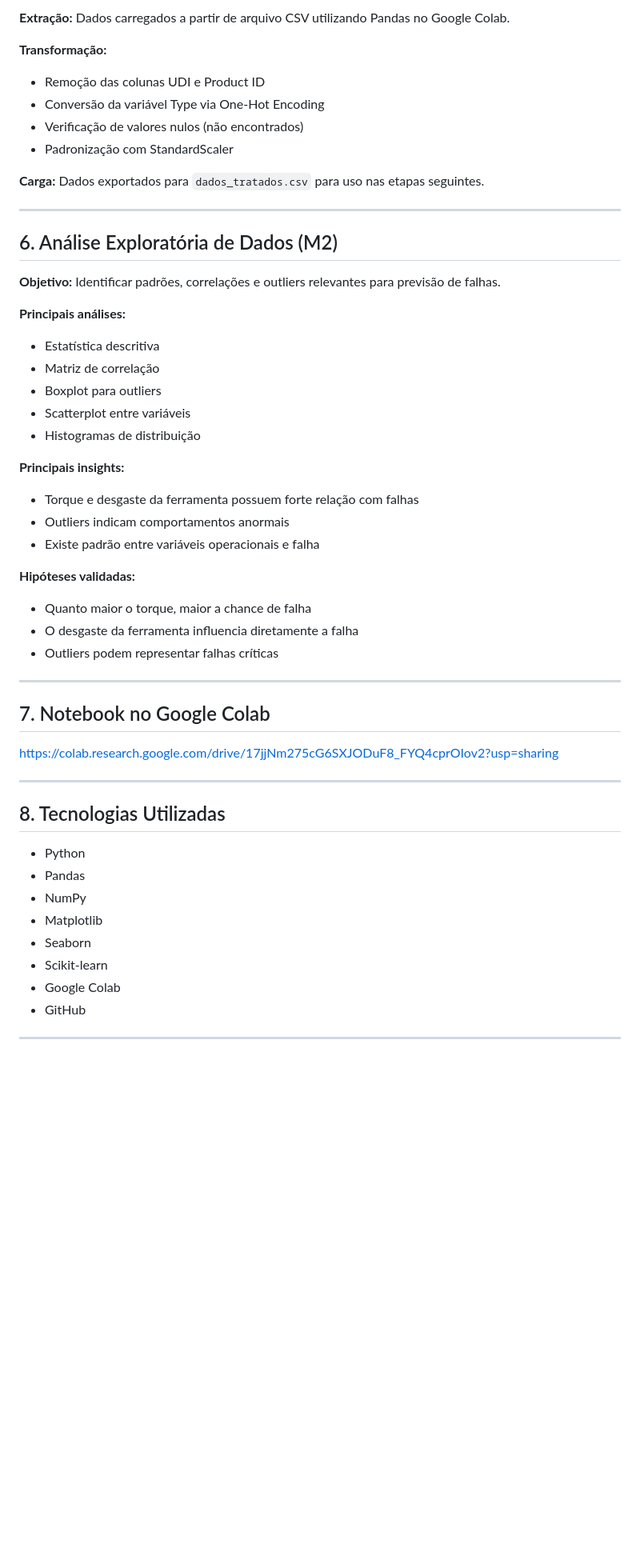
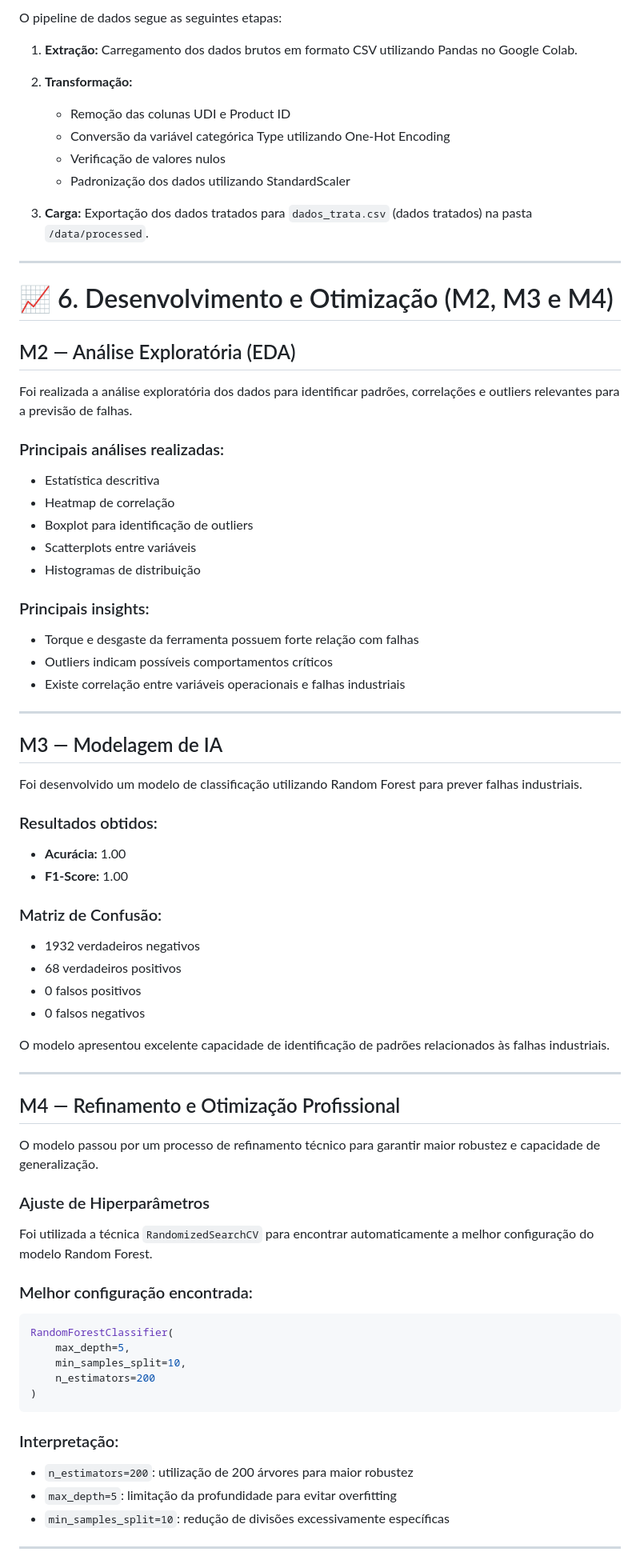
Before and after one commit to jcesarmph-ui/SmartPredict, a Markdown page: README.md, the part around one of its changes. Shown at 80% size. Rendered like a GitHub page; blank space fills up the shorter version.

````diff
--- a/README.md
+++ b/README.md
@@ -63,62 +73,78 @@ O dataset possui aproximadamente 10.000 registros e 14 atributos técnicos.
 
-**Extração:**
-Dados carregados a partir de arquivo CSV utilizando Pandas no Google Colab.
+O pipeline de dados segue as seguintes etapas:
 
-**Transformação:**
+1. **Extração:** Carregamento dos dados brutos em formato CSV utilizando Pandas no Google Colab.
 
-* Remoção das colunas UDI e Product ID
-* Conversão da variável Type via One-Hot Encoding
-* Verificação de valores nulos (não encontrados)
-* Padronização com StandardScaler
+2. **Transformação:**
+   - Remoção das colunas UDI e Product ID
+   - Conversão da variável categórica Type utilizando One-Hot Encoding
+   - Verificação de valores nulos
+   - Padronização dos dados utilizando StandardScaler
 
-**Carga:**
-Dados exportados para `dados_tratados.csv` para uso nas etapas seguintes.
+3. **Carga:** Exportação dos dados tratados para `dados_trata.csv` (dados tratados) na pasta `/data/processed`.
 
 ---
 
-## 6. Análise Exploratória de Dados (M2)
+# 📈 6. Desenvolvimento e Otimização (M2, M3 e M4)
 
-**Objetivo:**
-Identificar padrões, correlações e outliers relevantes para previsão de falhas.
+## M2 — Análise Exploratória (EDA)
 
-**Principais análises:**
+Foi realizada a análise exploratória dos dados para identificar padrões, correlações e outliers relevantes para a previsão de falhas.
 
-* Estatística descritiva
-* Matriz de correlação
-* Boxplot para outliers
-* Scatterplot entre variáveis
-* Histogramas de distribuição
+### Principais análises realizadas:
+- Estatística descritiva
+- Heatmap de correlação
+- Boxplot para identificação de outliers
+- Scatterplots entre variáveis
+- Histogramas de distribuição
 
-**Principais insights:**
-
-* Torque e desgaste da ferramenta possuem forte relação com falhas
-* Outliers indicam comportamentos anormais
-* Existe padrão entre variáveis operacionais e falha
-
-**Hipóteses validadas:**
-
-* Quanto maior o torque, maior a chance de falha
-* O desgaste da ferramenta influencia diretamente a falha
-* Outliers podem representar falhas críticas
+### Principais insights:
+- Torque e desgaste da ferramenta possuem forte relação com falhas
+- Outliers indicam possíveis comportamentos críticos
+- Existe correlação entre variáveis operacionais e falhas industriais
 
 ---
 
-## 7. Notebook no Google Colab
+## M3 — Modelagem de IA
 
-https://colab.research.google.com/drive/17jjNm275cG6SXJODuF8_FYQ4cprOIov2?usp=sharing
+Foi desenvolvido um modelo de classificação utilizando Random Forest para prever falhas industriais.
+
+### Resultados obtidos:
+- **Acurácia:** 1.00
+- **F1-Score:** 1.00
+
+### Matriz de Confusão:
+- 1932 verdadeiros negativos
+- 68 verdadeiros positivos
+- 0 falsos positivos
+- 0 falsos negativos
+
+O modelo apresentou excelente capacidade de identificação de padrões relacionados às falhas industriais.
 
 ---
 
-## 8. Tecnologias Utilizadas
+## M4 — Refinamento e Otimização Profissional
 
-* Python
-* Pandas
-* NumPy
-* Matplotlib
-* Seaborn
-* Scikit-learn
-* Google Colab
-* GitHub
+O modelo passou por um processo de refinamento técnico para garantir maior robustez e capacidade de generalização.
+
+### Ajuste de Hiperparâmetros
+
+Foi utilizada a técnica `RandomizedSearchCV` para encontrar automaticamente a melhor configuração do modelo Random Forest.
+
+### Melhor configuração encontrada:
+
+```python
+RandomForestClassifier(
+    max_depth=5,
+    min_samples_split=10,
+    n_estimators=200
+)
+```
+
+### Interpretação:
+- `n_estimators=200`: utilização de 200 árvores para maior robustez
+- `max_depth=5`: limitação da profundidade para evitar overfitting
+- `min_samples_split=10`: redução de divisões excessivamente específicas
 
 ---
 
````
Also changed, not shown: other parts of README.md (+128 -99 lines).
